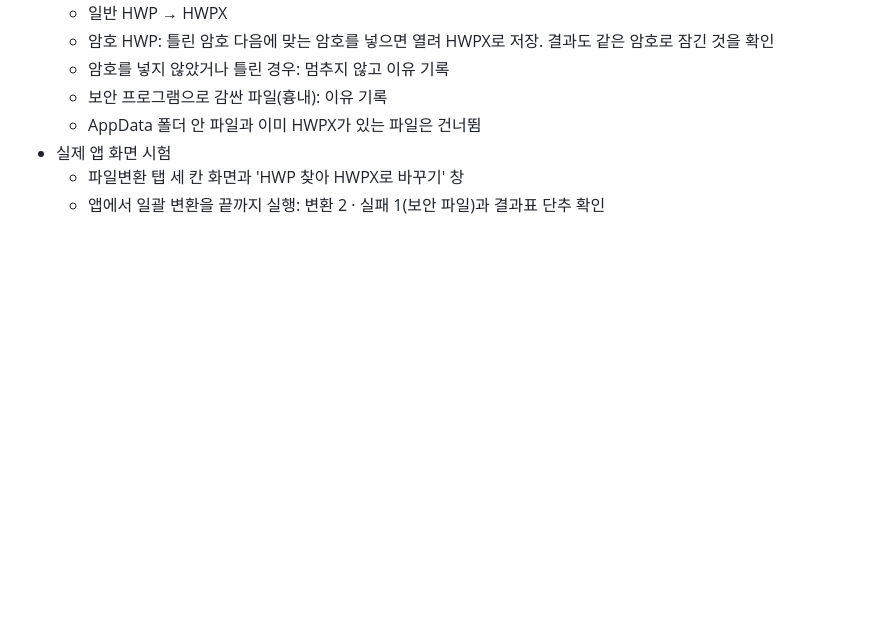
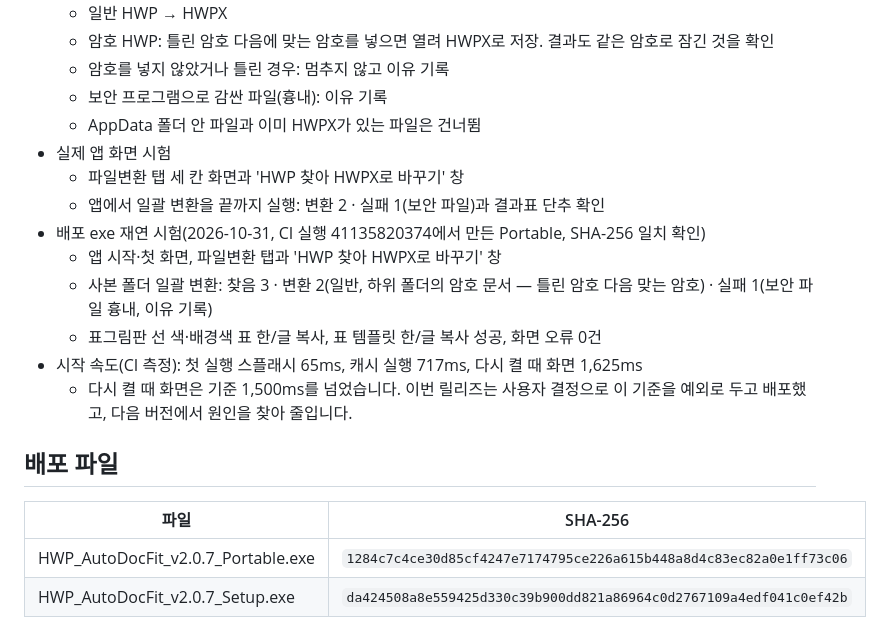
Before and after one commit to haijun93/hwp-auto-docfit, a Markdown page: releases/v2.0.7.md, the part around the change. GitHub-like rendering; blank space fills up the shorter version.

Commit message:
v2.0.7 릴리스 노트: 배포 exe 재연 시험 결과·시작 속도 측정값·SHA-256
Co-Authored-By: Claude Opus 5.5 <noreply@anthropic.com>

```diff
--- a/releases/v2.0.7.md
+++ b/releases/v2.0.7.md
@@ -91,3 +91,16 @@ HWP AutoDocFit 2.0.7 릴리즈 안내입니다.
 - 실제 앱 화면 시험
   - 파일변환 탭 세 칸 화면과 'HWP 찾아 HWPX로 바꾸기' 창
   - 앱에서 일괄 변환을 끝까지 실행: 변환 2 · 실패 1(보안 파일)과 결과표 단추 확인
+- 배포 exe 재연 시험(2026-10-31, CI 실행 41135820374에서 만든 Portable, SHA-256 일치 확인)
+  - 앱 시작·첫 화면, 파일변환 탭과 'HWP 찾아 HWPX로 바꾸기' 창
+  - 사본 폴더 일괄 변환: 찾음 3 · 변환 2(일반, 하위 폴더의 암호 문서 — 틀린 암호 다음 맞는 암호) · 실패 1(보안 파일 흉내, 이유 기록)
+  - 표그림판 선 색·배경색 표 한/글 복사, 표 템플릿 한/글 복사 성공, 화면 오류 0건
+- 시작 속도(CI 측정): 첫 실행 스플래시 65ms, 캐시 실행 717ms, 다시 켤 때 화면 1,625ms
+  - 다시 켤 때 화면은 기준 1,500ms를 넘었습니다. 이번 릴리즈는 사용자 결정으로 이 기준을 예외로 두고 배포했고, 다음 버전에서 원인을 찾아 줄입니다.
+
+## 배포 파일
+
+| 파일 | SHA-256 |
+|---|---|
+| HWP_AutoDocFit_v2.0.7_Portable.exe | `1284c7c4ce30d85cf4247e7174795ce226a615b448a8d4c83ec82a0e1ff73c06` |
+| HWP_AutoDocFit_v2.0.7_Setup.exe | `da424508a8e559425d330c39b900dd821a86964c0d2767109a4edf041c0ef42b` |
```
